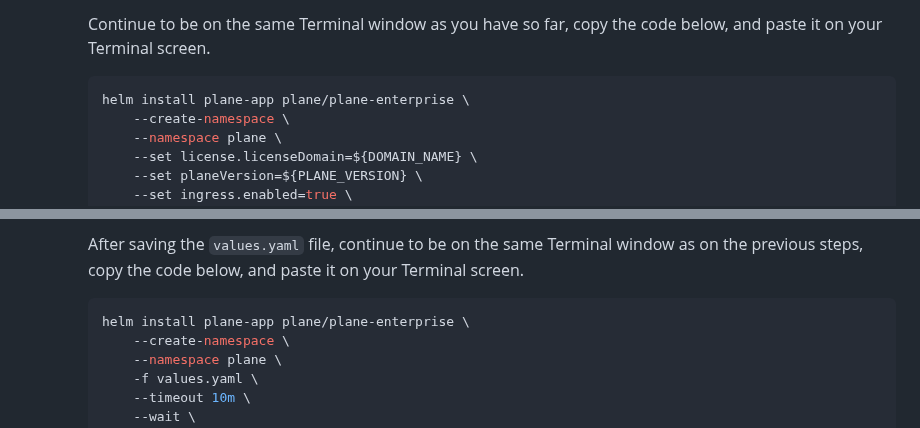
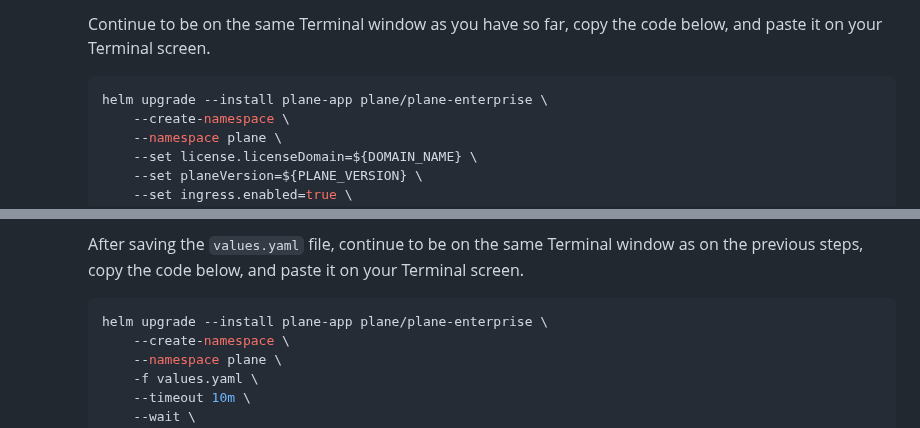
Before and after one commit to makeplane/helm-charts, a Markdown page: charts/plane-enterprise/README.md, 2 parts joined by grey strips. GitHub-like rendering.

````diff
--- a/charts/plane-enterprise/README.md
+++ b/charts/plane-enterprise/README.md
@@ -32,7 +32,7 @@
         Continue to be on the same Terminal window as you have so far, copy the code below, and paste it on your Terminal screen.
 
         ```bash
-        helm install plane-app plane/plane-enterprise \
+        helm upgrade --install plane-app plane/plane-enterprise \
             --create-namespace \
             --namespace plane \
             --set license.licenseDomain=${DOMAIN_NAME} \
@@ -76,7 +76,7 @@
           After saving the `values.yaml` file, continue to be on the same Terminal window as on the previous steps, copy the code below, and paste it on your Terminal screen.
 
           ```bash
-          helm install plane-app plane/plane-enterprise \
+          helm upgrade --install plane-app plane/plane-enterprise \
               --create-namespace \
               --namespace plane \
               -f values.yaml \
````
